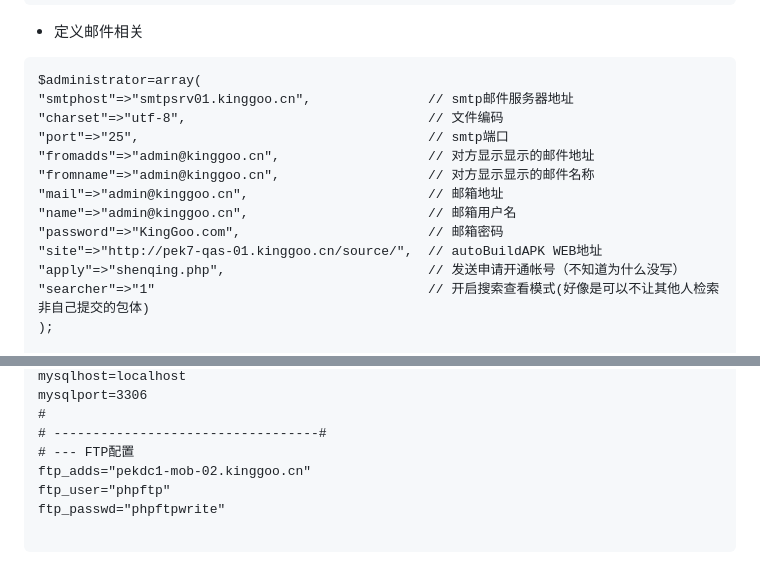
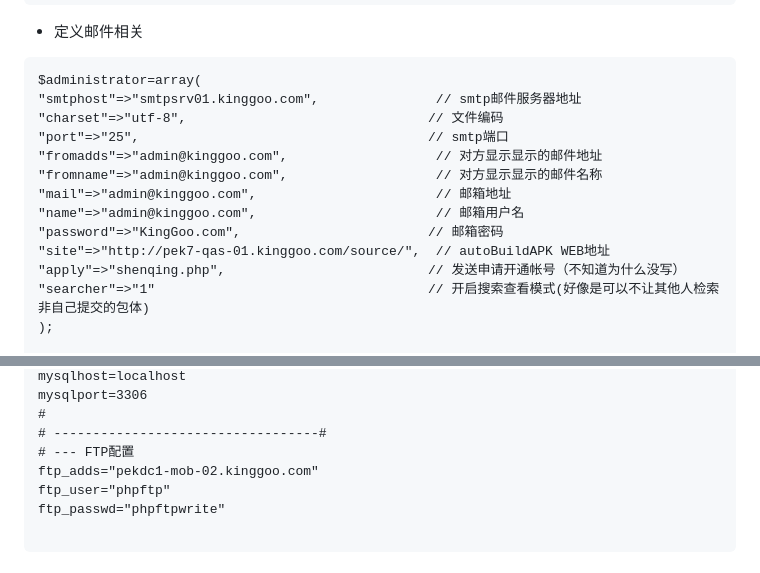
Before and after one commit to todeem/autoBuildAPK, a Markdown page: README.md, 2 parts joined by grey strips. GitHub-like rendering.

````diff
--- a/README.md
+++ b/README.md
@@ -88,15 +88,15 @@ define("FTP_READPASSWD", 'kinggoo');
 * 定义邮件相关
 ```
 $administrator=array(
-"smtphost"=>"smtpsrv01.kinggoo.cn",               // smtp邮件服务器地址
+"smtphost"=>"smtpsrv01.kinggoo.com",               // smtp邮件服务器地址
 "charset"=>"utf-8",                               // 文件编码
 "port"=>"25",                                     // smtp端口
-"fromadds"=>"admin@kinggoo.cn",                   // 对方显示显示的邮件地址
-"fromname"=>"admin@kinggoo.cn",                   // 对方显示显示的邮件名称
-"mail"=>"admin@kinggoo.cn",                       // 邮箱地址
-"name"=>"admin@kinggoo.cn",                       // 邮箱用户名
+"fromadds"=>"admin@kinggoo.com",                   // 对方显示显示的邮件地址
+"fromname"=>"admin@kinggoo.com",                   // 对方显示显示的邮件名称
+"mail"=>"admin@kinggoo.com",                       // 邮箱地址
+"name"=>"admin@kinggoo.com",                       // 邮箱用户名
 "password"=>"KingGoo.com",                        // 邮箱密码
-"site"=>"http://pek7-qas-01.kinggoo.cn/source/",  // autoBuildAPK WEB地址
+"site"=>"http://pek7-qas-01.kinggoo.com/source/",  // autoBuildAPK WEB地址
 "apply"=>"shenqing.php",                          // 发送申请开通帐号（不知道为什么没写）
 "searcher"=>"1"                                   // 开启搜索查看模式(好像是可以不让其他人检索非自己提交的包体)
 );
@@ -133,7 +133,7 @@ mysqlport=3306
 #
 # ----------------------------------#
 # --- FTP配置
-ftp_adds="pekdc1-mob-02.kinggoo.cn"
+ftp_adds="pekdc1-mob-02.kinggoo.com"
 ftp_user="phpftp"
 ftp_passwd="phpftpwrite"
 
````
